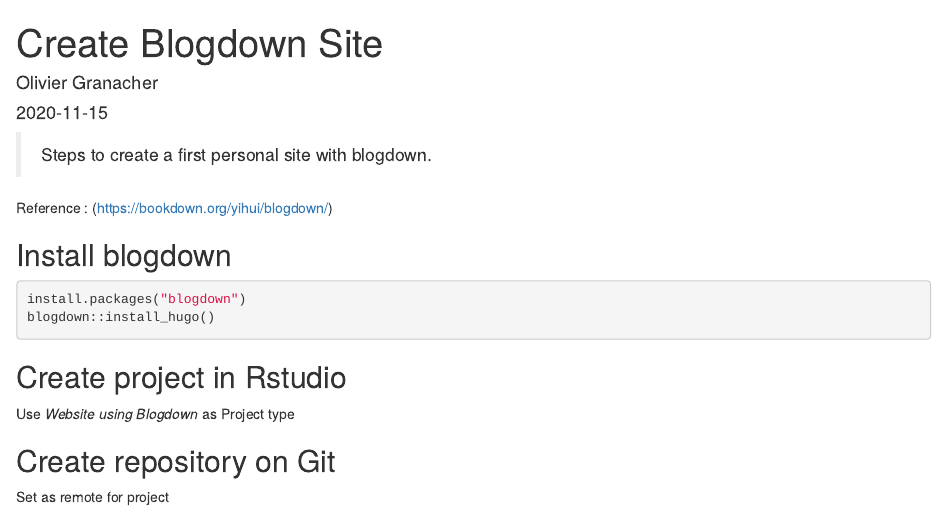
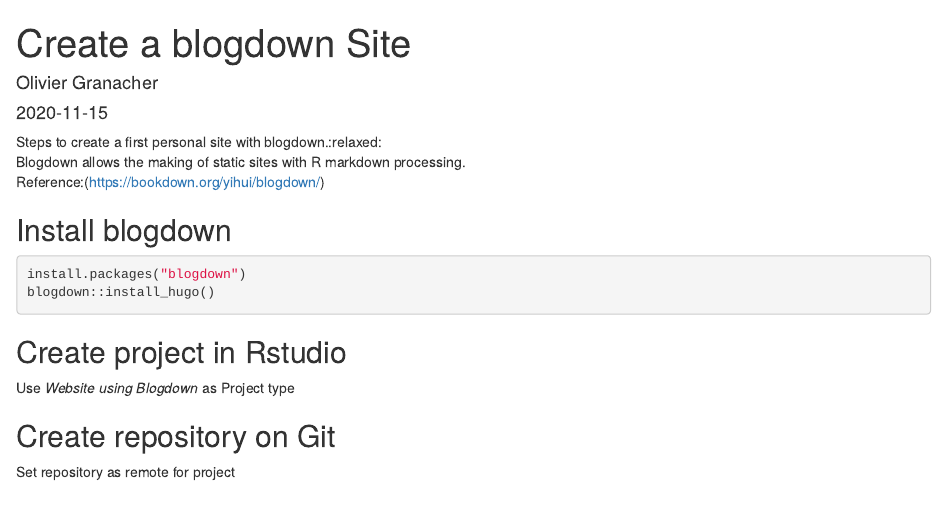
Before and after one commit to OlivierGranacher/personalSite, an R Markdown document (content/post/2020-11-15-create-blogdown-site/index.Rmd): the page in a window 1100 px wide, from its top. Rendered offline with R 4.5, knitr and Pandoc, with nearby package versions.

Commit message:
adjustment to post and emoji support in config

````diff
--- a/content/post/2020-11-15-create-blogdown-site/index.Rmd
+++ b/content/post/2020-11-15-create-blogdown-site/index.Rmd
@@ -1,14 +1,14 @@
 ---
-title: "Create Blogdown Site"
+title: "Create a blogdown Site"
 author: "Olivier Granacher"
 date: '2020-11-15'
 slug: create-blogdown-site
 categories: []
 tags: []
 ---
-> Steps to create a first personal site with blogdown.
-
-Reference : (https://bookdown.org/yihui/blogdown/)
+Steps to create a first personal site with blogdown.:relaxed:
+Blogdown allows the making of static sites with R markdown processing.
+Reference:(https://bookdown.org/yihui/blogdown/)
 
 
 ```{r setup, eval=T, echo=FALSE}
@@ -17,16 +17,15 @@
 
 
 ## Install blogdown
-
 ```{r install_blogdown}
 install.packages("blogdown")
 blogdown::install_hugo()
 ```
 
 ## Create project in Rstudio
-
 Use  _Website using Blogdown_ as Project type
 
 ## Create repository on Git
+Set repository as remote for project
 
-Set as remote for project
+##
````
Also changed, not shown: 1 other file.
